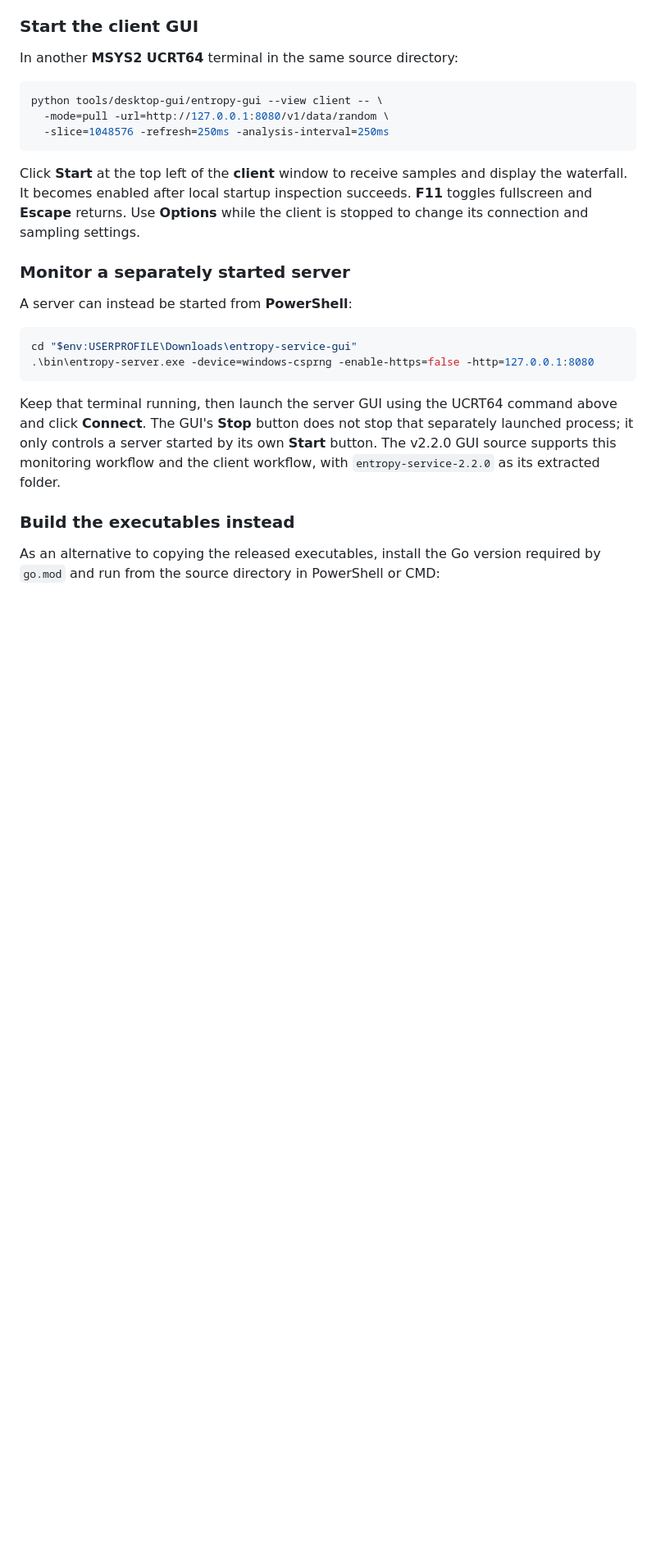
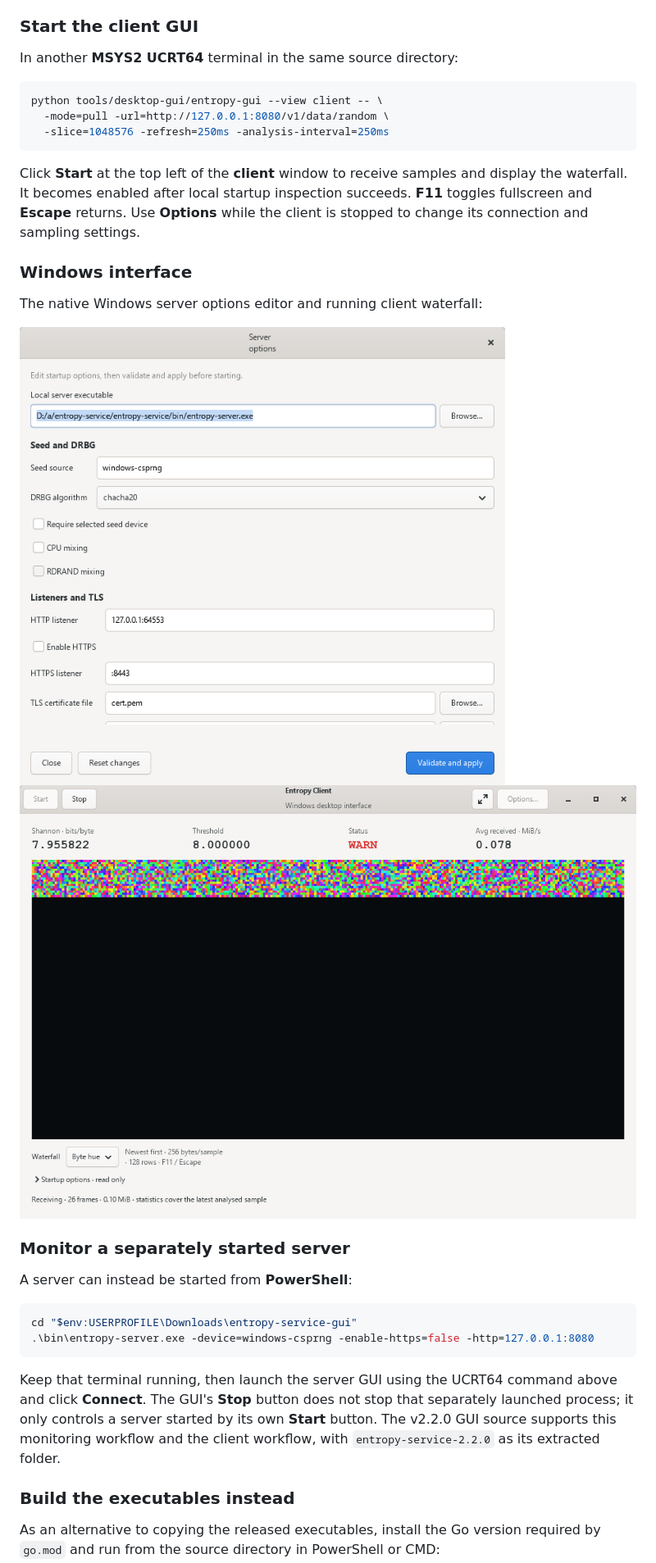
Before and after one commit to fantuz/entropy-service, a Markdown page: docs/desktop-gui.md, the part around the change. Shown at 82% size. GitHub-like rendering; pictures changed too: docs/images/desktop-gui-windows-client.png (added), docs/images/desktop-gui-windows-server-options.png (added); blank space fills up the shorter version.

Commit message:
Illustrate the desktop guide with native Windows screenshots

```diff
--- a/docs/desktop-gui.md
+++ b/docs/desktop-gui.md
@@ -163,6 +163,13 @@ Click **Start** at the top left of the **client** window to receive samples
 and display the waterfall. It becomes enabled after local startup inspection
 succeeds. **F11** toggles fullscreen and **Escape** returns. Use **Options**
 while the client is stopped to change its connection and sampling settings.
+
+### Windows interface
+
+The native Windows server options editor and running client waterfall:
+
+[![Windows server options](images/desktop-gui-windows-server-options.png)](images/desktop-gui-windows-server-options.png)
+[![Windows client waterfall](images/desktop-gui-windows-client.png)](images/desktop-gui-windows-client.png)
 
 ### Monitor a separately started server
 
```
